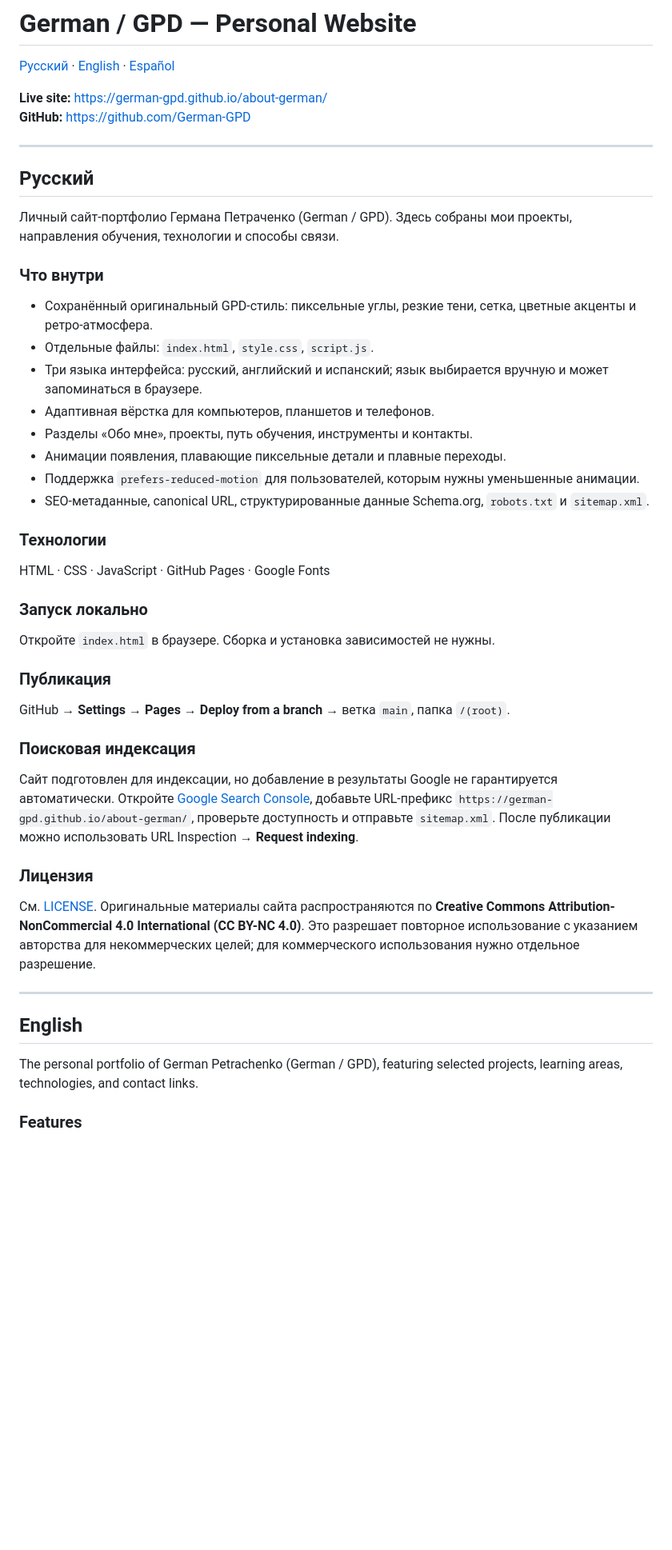
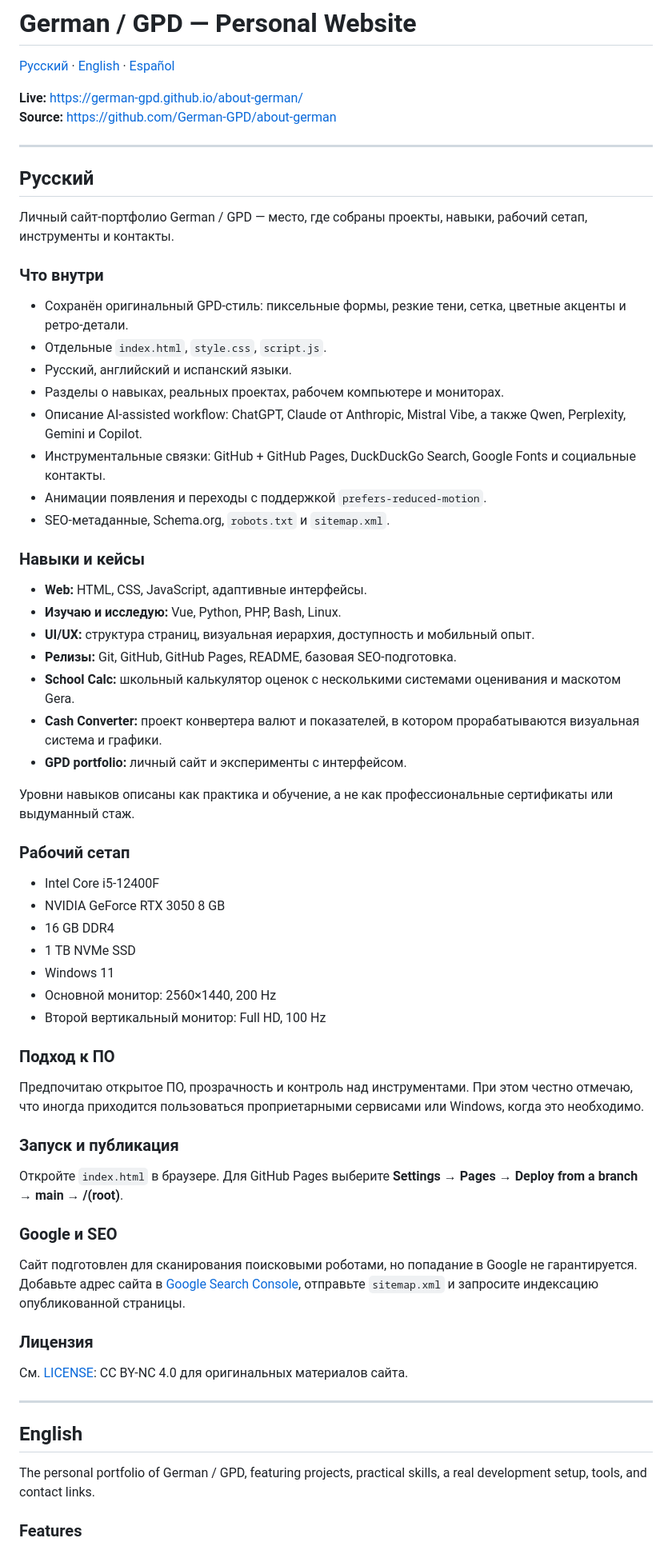
Before and after one commit to German-GPD/about-german, a Markdown page: README.md, the part around one of its changes. Shown at 80% size. Drawn GitHub-style; blank space fills up the shorter version.

```diff
--- a/README.md
+++ b/README.md
@@ -2,46 +2,63 @@
 
 [Русский](#русский) · [English](#english) · [Español](#español)
 
-**Live site:** https://german-gpd.github.io/about-german/
-**GitHub:** https://github.com/German-GPD
+**Live:** https://german-gpd.github.io/about-german/
+**Source:** https://github.com/German-GPD/about-german
 
 ---
 
 <a id="русский"></a>
 ## Русский
 
-Личный сайт-портфолио Германа Петраченко (German / GPD). Здесь собраны мои проекты, направления обучения, технологии и способы связи.
+Личный сайт-портфолио German / GPD — место, где собраны проекты, навыки, рабочий сетап, инструменты и контакты.
 
 ### Что внутри
-- Сохранённый оригинальный GPD-стиль: пиксельные углы, резкие тени, сетка, цветные акценты и ретро-атмосфера.
-- Отдельные файлы: `index.html`, `style.css`, `script.js`.
-- Три языка интерфейса: русский, английский и испанский; язык выбирается вручную и может запоминаться в браузере.
-- Адаптивная вёрстка для компьютеров, планшетов и телефонов.
-- Разделы «Обо мне», проекты, путь обучения, инструменты и контакты.
-- Анимации появления, плавающие пиксельные детали и плавные переходы.
-- Поддержка `prefers-reduced-motion` для пользователей, которым нужны уменьшенные анимации.
-- SEO-метаданные, canonical URL, структурированные данные Schema.org, `robots.txt` и `sitemap.xml`.
+- Сохранён оригинальный GPD-стиль: пиксельные формы, резкие тени, сетка, цветные акценты и ретро-детали.
+- Отдельные `index.html`, `style.css`, `script.js`.
+- Русский, английский и испанский языки.
+- Разделы о навыках, реальных проектах, рабочем компьютере и мониторах.
+- Описание AI-assisted workflow: ChatGPT, Claude от Anthropic, Mistral Vibe, а также Qwen, Perplexity, Gemini и Copilot.
+- Инструментальные связки: GitHub + GitHub Pages, DuckDuckGo Search, Google Fonts и социальные контакты.
+- Анимации появления и переходы с поддержкой `prefers-reduced-motion`.
+- SEO-метаданные, Schema.org, `robots.txt` и `sitemap.xml`.
 
-### Технологии
-HTML · CSS · JavaScript · GitHub Pages · Google Fonts
+### Навыки и кейсы
+- **Web:** HTML, CSS, JavaScript, адаптивные интерфейсы.
+- **Изучаю и исследую:** Vue, Python, PHP, Bash, Linux.
+- **UI/UX:** структура страниц, визуальная иерархия, доступность и мобильный опыт.
+- **Релизы:** Git, GitHub, GitHub Pages, README, базовая SEO-подготовка.
+- **School Calc:** школьный калькулятор оценок с несколькими системами оценивания и маскотом Gera.
+- **Cash Converter:** проект конвертера валют и показателей, в котором прорабатываются визуальная система и графики.
+- **GPD portfolio:** личный сайт и эксперименты с интерфейсом.
 
-### Запуск локально
-Откройте `index.html` в браузере. Сборка и установка зависимостей не нужны.
+Уровни навыков описаны как практика и обучение, а не как профессиональные сертификаты или выдуманный стаж.
 
-### Публикация
-GitHub → **Settings → Pages** → **Deploy from a branch** → ветка `main`, папка `/(root)`.
+### Рабочий сетап
+- Intel Core i5-12400F
+- NVIDIA GeForce RTX 3050 8 GB
+- 16 GB DDR4
+- 1 TB NVMe SSD
+- Windows 11
+- Основной монитор: 2560×1440, 200 Hz
+- Второй вертикальный монитор: Full HD, 100 Hz
 
-### Поисковая индексация
-Сайт подготовлен для индексации, но добавление в результаты Google не гарантируется автоматически. Откройте [Google Search Console](https://search.google.com/search-console), добавьте URL-префикс `https://german-gpd.github.io/about-german/`, проверьте доступность и отправьте `sitemap.xml`. После публикации можно использовать URL Inspection → **Request indexing**.
+### Подход к ПО
+Предпочитаю открытое ПО, прозрачность и контроль над инструментами. При этом честно отмечаю, что иногда приходится пользоваться проприетарными сервисами или Windows, когда это необходимо.
+
+### Запуск и публикация
+Откройте `index.html` в браузере. Для GitHub Pages выберите **Settings → Pages → Deploy from a branch → main → /(root)**.
+
+### Google и SEO
+Сайт подготовлен для сканирования поисковыми роботами, но попадание в Google не гарантируется. Добавьте адрес сайта в [Google Search Console](https://search.google.com/search-console), отправьте `sitemap.xml` и запросите индексацию опубликованной страницы.
 
 ### Лицензия
-См. [LICENSE](LICENSE). Оригинальные материалы сайта распространяются по **Creative Commons Attribution-NonCommercial 4.0 International (CC BY-NC 4.0)**. Это разрешает повторное использование с указанием авторства для некоммерческих целей; для коммерческого использования нужно отдельное разрешение.
+См. [LICENSE](LICENSE): CC BY-NC 4.0 для оригинальных материалов сайта.
 
 ---
 
 <a id="english"></a>
 ## English
 
-The personal portfolio of German Petrachenko (German / GPD), featuring selected projects, learning areas, technologies, and contact links.
+The personal portfolio of German / GPD, featuring projects, practical skills, a real development setup, tools, and contact links.
 
 ### Features
```
Also changed, not shown: other parts of README.md (+55 -33 lines).
